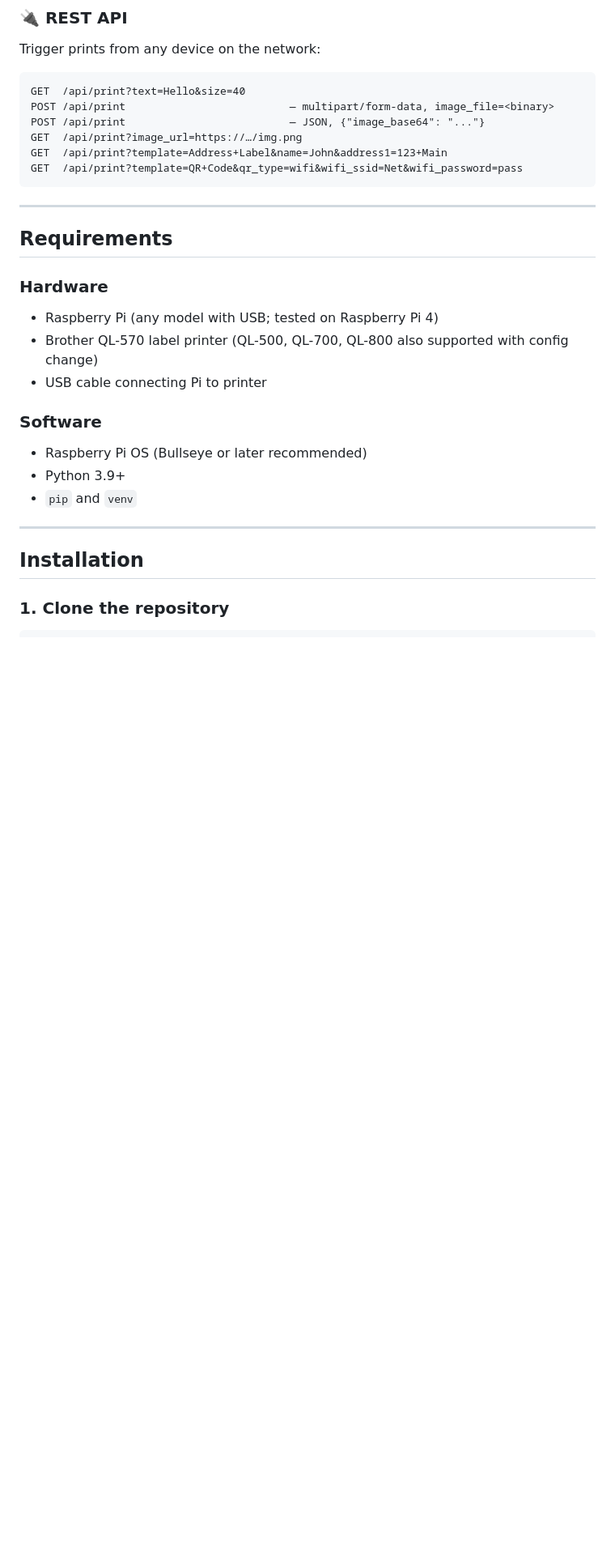
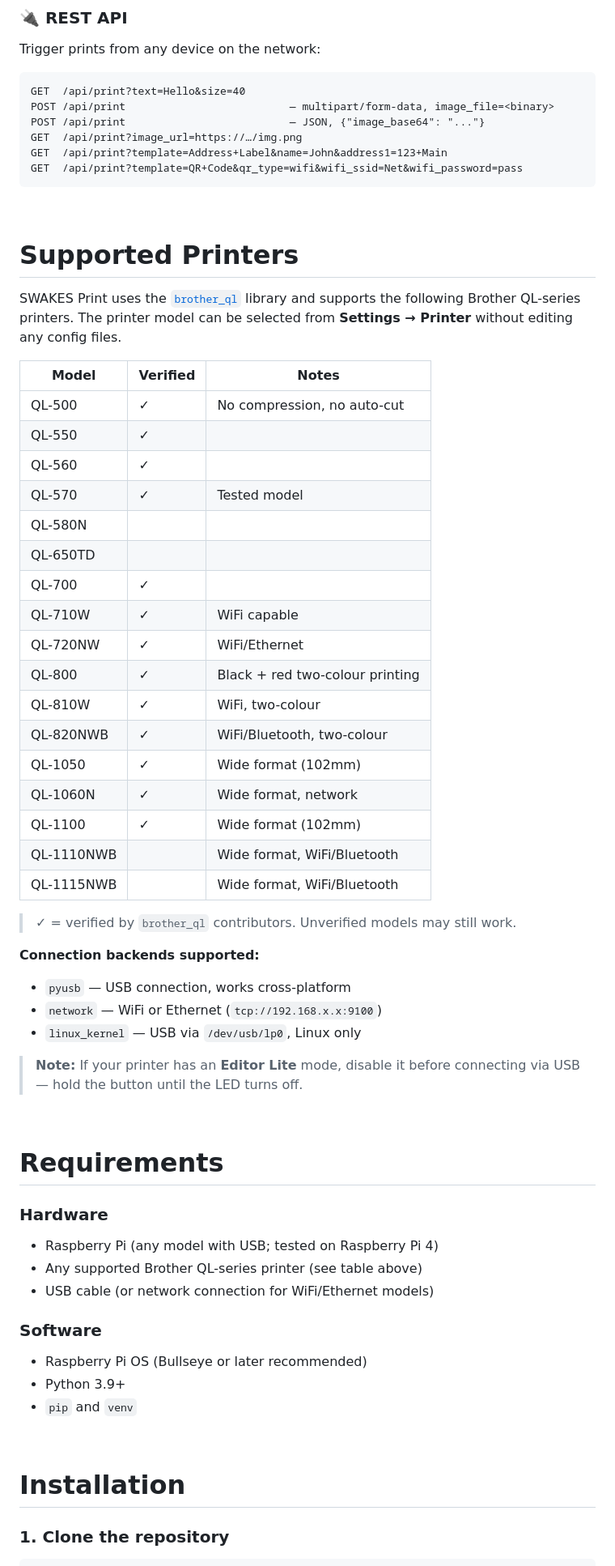
Before and after one commit to pqpxo/swakes_print, a Markdown page: README.md, the part around one of its changes. Shown at 81% size. Rendered like a GitHub page; blank space fills up the shorter version.

````diff
--- a/README.md
+++ b/README.md
@@ -95,23 +101,60 @@ GET  /api/print?template=Address+Label&name=John&address1=123+Main
 GET  /api/print?template=QR+Code&qr_type=wifi&wifi_ssid=Net&wifi_password=pass
 ```
 
----
+&nbsp;
 
-## Requirements
+# Supported Printers
+
+SWAKES Print uses the [`brother_ql`](https://github.com/pklaus/brother_ql) library and supports the following Brother QL-series printers. The printer model can be selected from **Settings → Printer** without editing any config files.
+
+| Model | Verified | Notes |
+|-------|----------|-------|
+| QL-500 | ✓ | No compression, no auto-cut |
+| QL-550 | ✓ | |
+| QL-560 | ✓ | |
+| QL-570 | ✓ | Tested model |
+| QL-580N | | |
+| QL-650TD | | |
+| QL-700 | ✓ | |
+| QL-710W | ✓ | WiFi capable |
+| QL-720NW | ✓ | WiFi/Ethernet |
+| QL-800 | ✓ | Black + red two-colour printing |
+| QL-810W | ✓ | WiFi, two-colour |
+| QL-820NWB | ✓ | WiFi/Bluetooth, two-colour |
+| QL-1050 | ✓ | Wide format (102mm) |
+| QL-1060N | ✓ | Wide format, network |
+| QL-1100 | ✓ | Wide format (102mm) |
+| QL-1110NWB | | Wide format, WiFi/Bluetooth |
+| QL-1115NWB | | Wide format, WiFi/Bluetooth |
+
+> ✓ = verified by `brother_ql` contributors. Unverified models may still work.
+
+**Connection backends supported:**
+- `pyusb` — USB connection, works cross-platform
+- `network` — WiFi or Ethernet (`tcp://192.168.x.x:9100`)
+- `linux_kernel` — USB via `/dev/usb/lp0`, Linux only
+
+> **Note:** If your printer has an **Editor Lite** mode, disable it before connecting via USB — hold the button until the LED turns off.
+
+&nbsp;
+
+# Requirements
 
 ### Hardware
 - Raspberry Pi (any model with USB; tested on Raspberry Pi 4)
-- Brother QL-570 label printer (QL-500, QL-700, QL-800 also supported with config change)
-- USB cable connecting Pi to printer
+- Any supported Brother QL-series printer (see table above)
+- USB cable (or network connection for WiFi/Ethernet models)
 
 ### Software
 - Raspberry Pi OS (Bullseye or later recommended)
 - Python 3.9+
 - `pip` and `venv`
 
----
+&nbsp;
 
-## Installation
+
+
+# Installation
 
 ### 1. Clone the repository
 
````
Also changed, not shown: other parts of README.md (+52 -23 lines).
